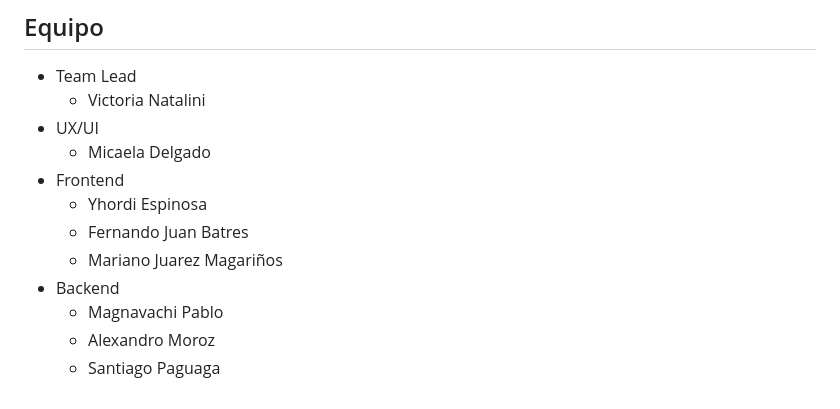
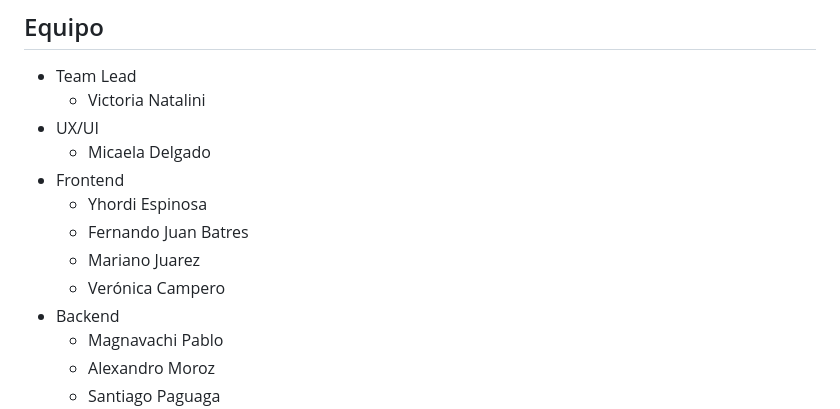
Before and after one commit to No-Country-simulation/S-14-20-T-JAVA, a Markdown page: README.md, the part around the change. GitHub-like rendering.

```diff
--- a/README.md
+++ b/README.md
@@ -59,7 +59,8 @@ conectar con otros emprendedores y recibir retroalimentación valiosa. Además,
 - Frontend
   - Yhordi Espinosa
   - Fernando Juan Batres
-  - Mariano Juarez Magariños
+  - Mariano Juarez
+  - Verónica Campero
 - Backend
   - Magnavachi Pablo
   - Alexandro Moroz
```
